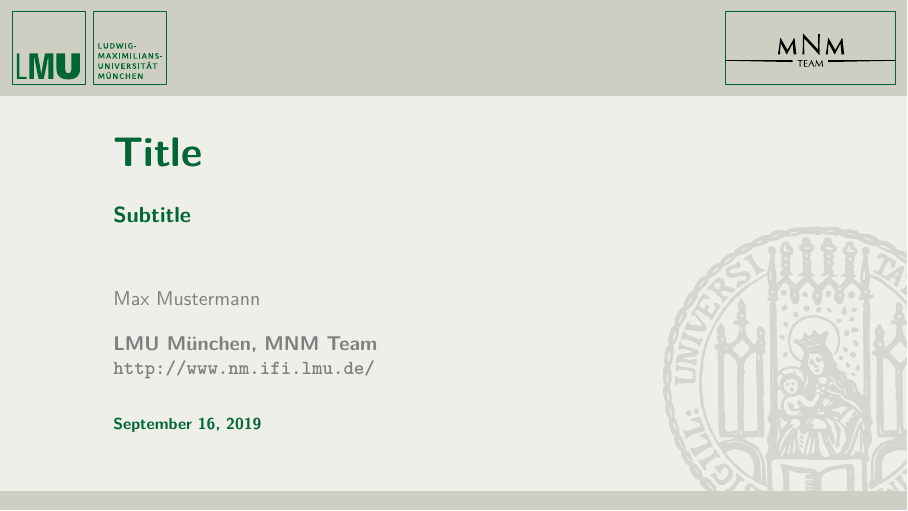
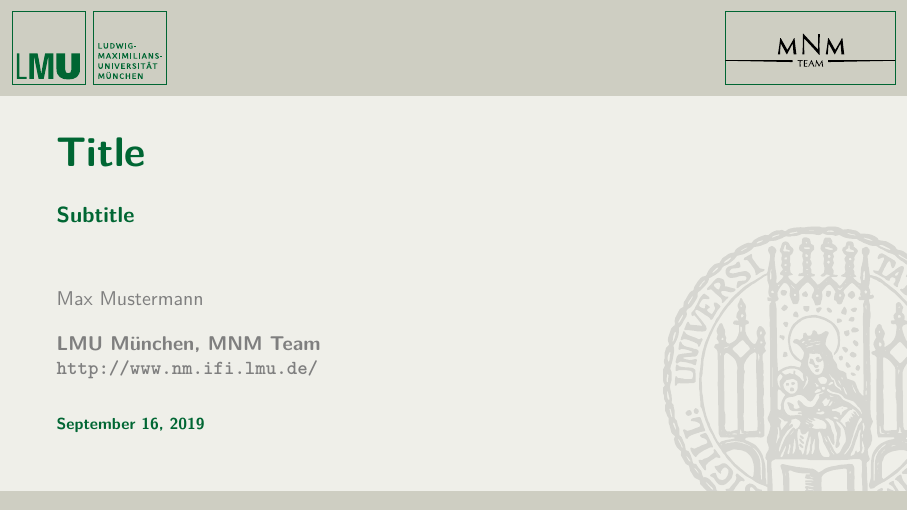
Before and after one commit to mnm-team/latex-beamer, LaTeX slides (lmu-example.tex, which reads style/beamerinnerthemelmu.sty): page 1 of 44. Compiled offline with XeLaTeX.

Commit message:
changes to support multiple authors

```diff
--- a/lmu-example.tex
+++ b/lmu-example.tex
@@ -6,6 +6,16 @@
 \addbibresource{lmu-example.bib}
 
 \setbeamertemplate{bibliography item}{\insertbiblabel}
+
+% use LMU theme
+\usetheme{LMU}
+
+% setup sectionpage
+\AtBeginSection{
+    \begin{frame}[allowframebreaks]{Outline}
+        \tableofcontents[currentsection]
+    \end{frame}
+}
 
 % setup listings
 \lstset{
@@ -34,45 +44,38 @@
     moredelim=**[il][\only<+>{\color{black}\lstset{style=highlight}}]{@}
 }
 
-% use LMU theme
-\usetheme{LMU}
+%%%%%%%%%%%%%%%%%%%%%%%%%%%%%%%%%%%%%%%%%%%%%%%%%%%%%%%%%%%%%%%%%%%%%%%%%%%%%%%%
+%%                                  Title Page Data                           %%
+%%%%%%%%%%%%%%%%%%%%%%%%%%%%%%%%%%%%%%%%%%%%%%%%%%%%%%%%%%%%%%%%%%%%%%%%%%%%%%%%
 
-% set up the title page
+% helper command to add multiple authors
 \newcommand{\newauthor}[2]{
-  \parbox{0.26\textwidth}{
-    \texorpdfstring
-      {
-        %\centering
-        #1 \\
-        {\scriptsize{\urlstyle{same}\url{#2}\urlstyle{tt}}}
+  \parbox[c]{0.26\textwidth}{
+        {\bfseries #1} \\
+        {\scriptsize{\href{mailto:#2}{#2}}}
       }
-      {#1}
+      %{#1}
   }
-}
-%\author[Kowalewski]
-%       {\parbox[t]{1.5in}{{\bfseries Roger Kowalewski} \\{\scriptsize
-%                   \texttt{kowalewski@nm.ifi.lmu.de}}} \and
-%        \parbox[t]{1.5in}{Pascal Jungblut \\ {\scriptsize
-%                \texttt{jungblut@nm.ifi.lmu.de}}} \and%
-%        \parbox[t]{1.5in}{Karl Fuerlinger \\ {\scriptsize
-%                \texttt{fuerling@nm.ifi.lmu.de}}}%
-%    }
-\author[shortname]{Max Mustermann}
+
+% Multiple Authors
+% If you have multiple authors simply use this command and adjust the width in
+% style/beamerinnertheme where the authors are rendered
+%\author[Kowalewski]{
+%    \newauthor{Roger Kowalewski}{kowalewski@nm.ifi.lmu.de} \and
+%    \newauthor{Pascal Jungblut}{jungblut@nm.ifi.lmu.de} \and
+%    \newauthor{Karl Fürlinger}{fuerling@nm.ifi.lmu.de}
+%}
+
+% Single Author
+\author[Mustermann]{Max Mustermann}
 
 \institute[LMU]{LMU München, MNM Team\\\texttt{http://www.nm.ifi.lmu.de/}}
 
 \date[\today]{\today}
 
-
 \title{Title}
 \subtitle{Subtitle}
 
-% setup sectionpage
-\AtBeginSection{
-    \begin{frame}[allowframebreaks]{Outline}
-        \tableofcontents[currentsection]
-    \end{frame}
-}
 
 %%%%%%%%%%%%%%%%%%%%%%%%%%%%%%%%%%%%%%%%%%%%%%%%%%%%%%%%%%%%%%%%%%%%%%%%%%%%%%%%
 %%                                  Document                                  %%
--- a/style/beamerinnerthemelmu.sty
+++ b/style/beamerinnerthemelmu.sty
@@ -46,23 +46,24 @@
 
 \defbeamertemplate*{title page}{lmu}[1][]{
 	\vskip5mm%
-	\begin{beamercolorbox}[wd=\paperwidth,leftskip=20mm,#1]{title}
+	\begin{beamercolorbox}[wd=\paperwidth,leftskip=10mm,#1]{title}
 		\usebeamerfont{title}\inserttitle\par%
 	\end{beamercolorbox}%
 	\vskip5mm%
-	\begin{beamercolorbox}[wd=\paperwidth,leftskip=20mm,#1]{subtitle}
+	\begin{beamercolorbox}[wd=\paperwidth,leftskip=10mm,#1]{subtitle}
 		\usebeamerfont{subtitle}\insertsubtitle\par%
 	\end{beamercolorbox}
 	\vskip10mm%
-	\begin{beamercolorbox}[wd=\paperwidth,leftskip=20mm,#1]{author}
+    % for multiple authors set leftskip to 8
+	\begin{beamercolorbox}[wd=\paperwidth,leftskip=10mm,#1]{author}
 		\usebeamerfont{author}\insertauthor\par%
 	\end{beamercolorbox}
 	\vskip5mm%
-	\begin{beamercolorbox}[wd=\paperwidth,leftskip=20mm]{institute}
+	\begin{beamercolorbox}[wd=\paperwidth,leftskip=10mm]{institute}
 		\usebeamerfont{institute}\insertinstitute\par%
 	\end{beamercolorbox}
 	\vskip5mm%
-	\begin{beamercolorbox}[wd=\paperwidth,leftskip=20mm]{date}
+	\begin{beamercolorbox}[wd=\paperwidth,leftskip=10mm]{date}
 		\usebeamerfont{date}\insertdate\par
 	\end{beamercolorbox}
 	\vfill%
```
Also changed, not shown: lmu-example.pdf.
